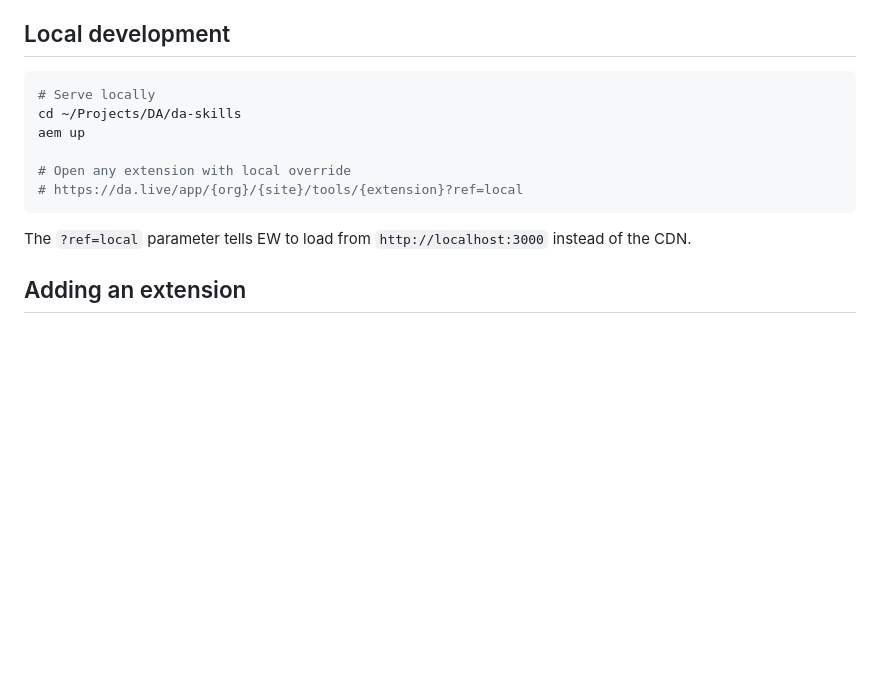
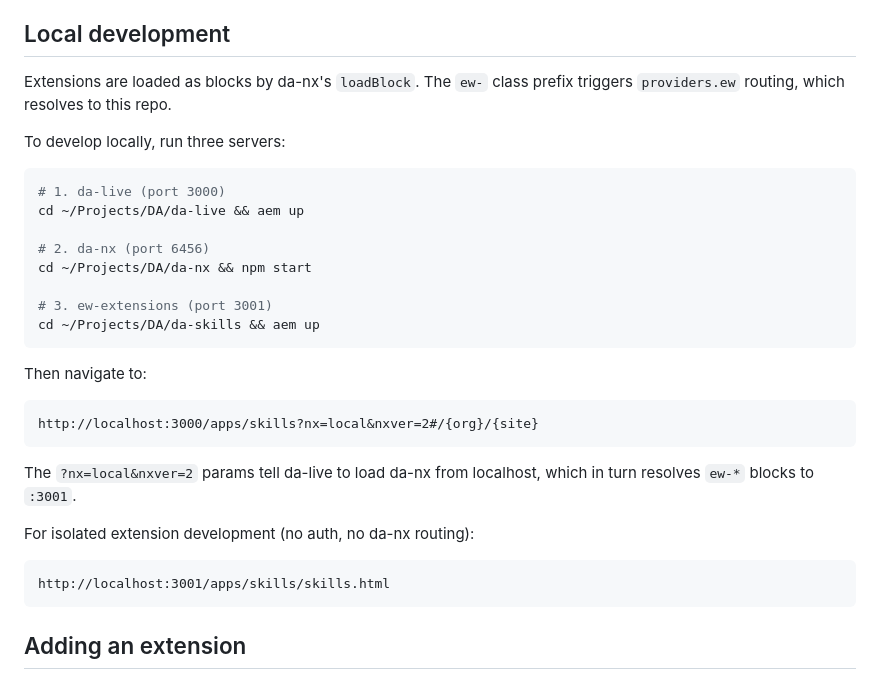
Before and after one commit to adobe-rnd/ew-extensions, a Markdown page: README.md, the part around the change. Drawn GitHub-style; blank space fills up the shorter version.

Commit message:
fix(docs): correct local development instructions
Replace inaccurate ?ref=local guidance with the actual loadBlock
provider routing: three-server setup (da-live, da-nx, ew-extensions)
with ?nx=local&nxver=2 and the standalone fallback URL.

Co-authored-by: Cursor <cursoragent@cursor.com>

````diff
--- a/README.md
+++ b/README.md
@@ -40,16 +40,34 @@ Every extension follows the same pattern:
 
 ## Local development
 
+Extensions are loaded as blocks by da-nx's `loadBlock`. The `ew-` class prefix triggers `providers.ew` routing, which resolves to this repo.
+
+To develop locally, run three servers:
+
 ```bash
-# Serve locally
-cd ~/Projects/DA/da-skills
-aem up
+# 1. da-live (port 3000)
+cd ~/Projects/DA/da-live && aem up
 
-# Open any extension with local override
-# https://da.live/app/{org}/{site}/tools/{extension}?ref=local
+# 2. da-nx (port 6456)
+cd ~/Projects/DA/da-nx && npm start
+
+# 3. ew-extensions (port 3001)
+cd ~/Projects/DA/da-skills && aem up
 ```
 
-The `?ref=local` parameter tells EW to load from `http://localhost:3000` instead of the CDN.
+Then navigate to:
+
+```
+http://localhost:3000/apps/skills?nx=local&nxver=2#/{org}/{site}
+```
+
+The `?nx=local&nxver=2` params tell da-live to load da-nx from localhost, which in turn resolves `ew-*` blocks to `:3001`.
+
+For isolated extension development (no auth, no da-nx routing):
+
+```
+http://localhost:3001/apps/skills/skills.html
+```
 
 ## Adding an extension
 
````
